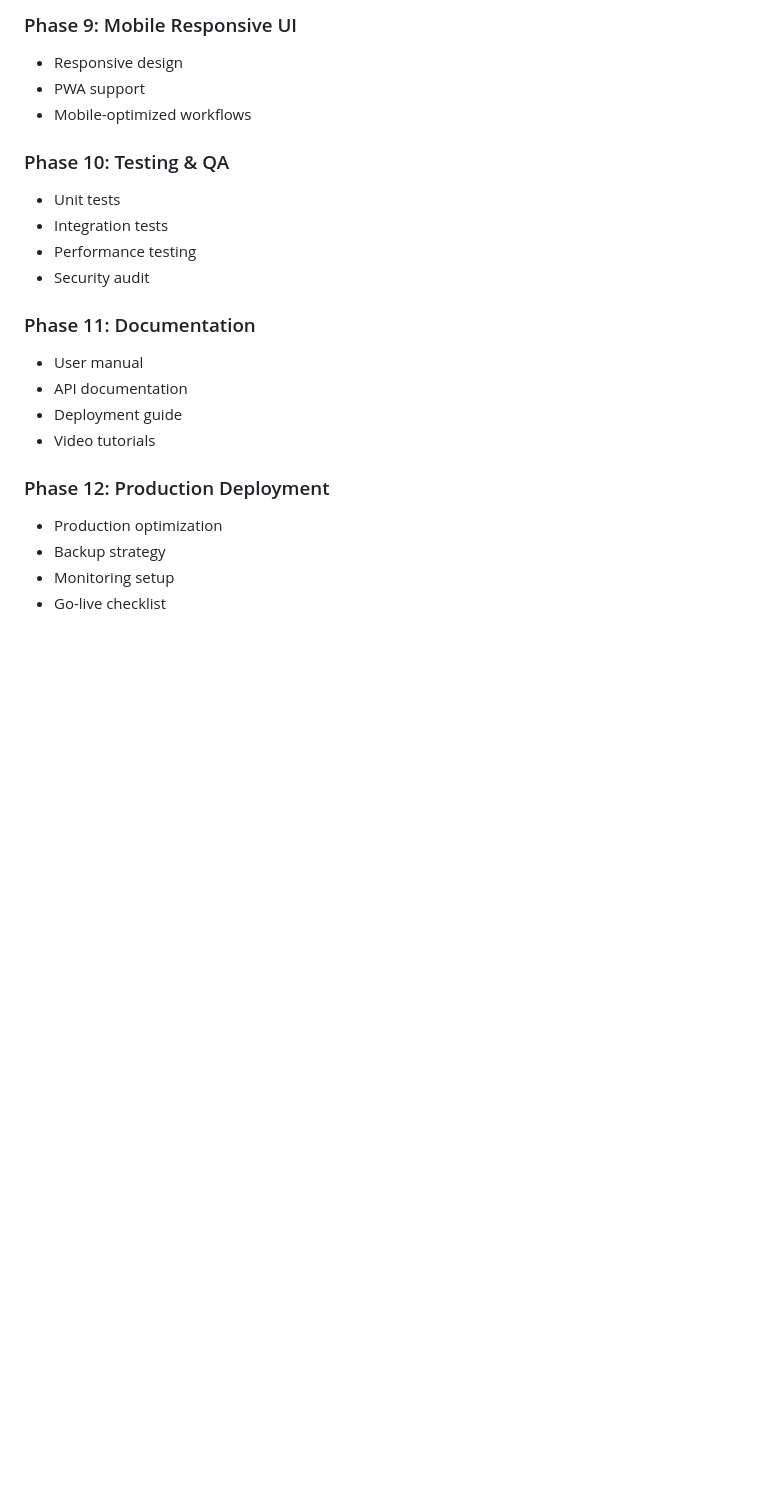
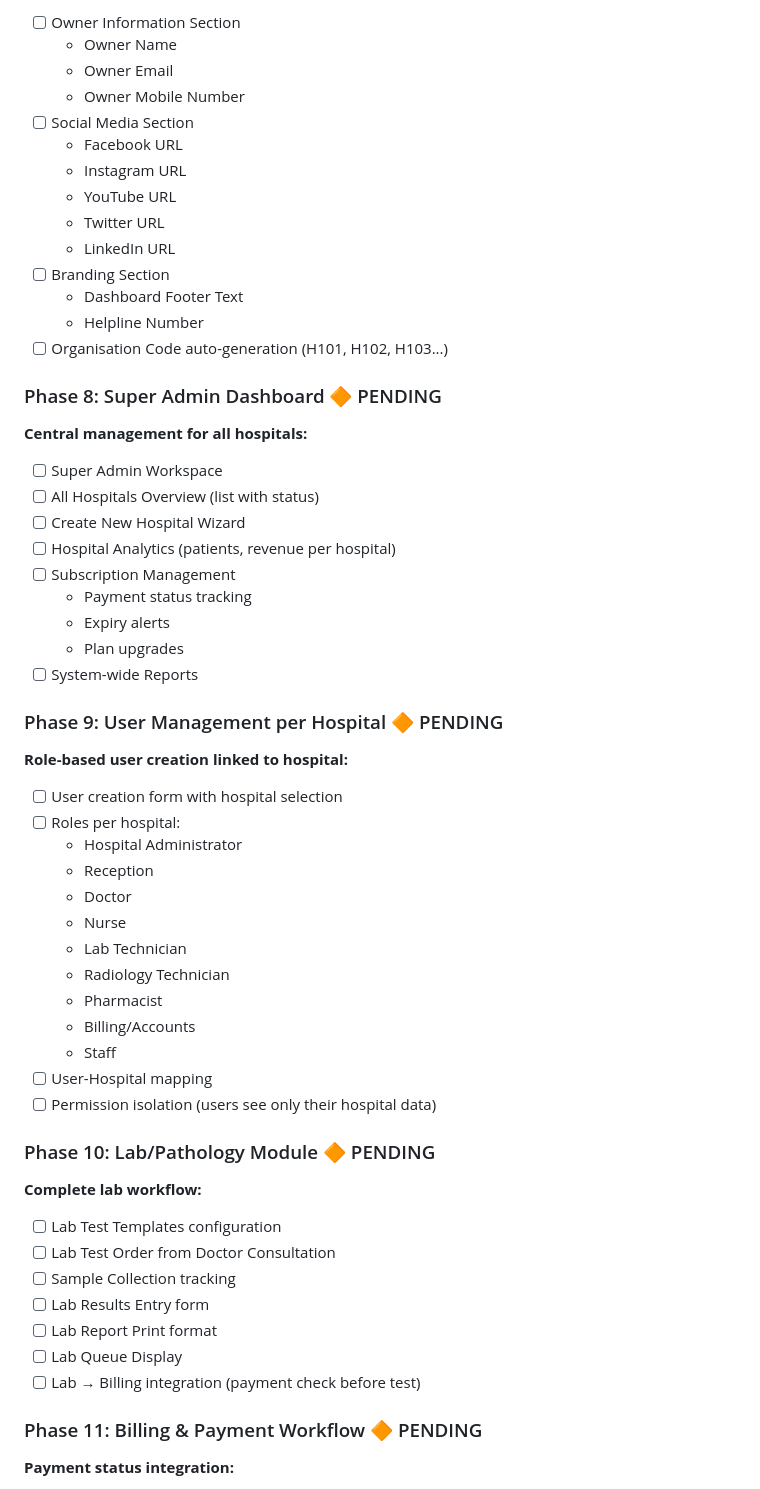
Before and after one commit to maanisingh/hospital-ehs, a Markdown page: README.md, the part around one of its changes. Rendered like a GitHub page; blank space fills up the shorter version.

```diff
--- a/README.md
+++ b/README.md
@@ -117,23 +122,60 @@ hospital-ehs/
 
-### Phase 9: Mobile Responsive UI
-- Responsive design
-- PWA support
-- Mobile-optimized workflows
+- [ ] Owner Information Section
+  - Owner Name
+  - Owner Email
+  - Owner Mobile Number
+- [ ] Social Media Section
+  - Facebook URL
+  - Instagram URL
+  - YouTube URL
+  - Twitter URL
+  - LinkedIn URL
+- [ ] Branding Section
+  - Dashboard Footer Text
+  - Helpline Number
+- [ ] Organisation Code auto-generation (H101, H102, H103...)
 
-### Phase 10: Testing & QA
-- Unit tests
-- Integration tests
-- Performance testing
-- Security audit
+### Phase 8: Super Admin Dashboard 🔶 PENDING
+**Central management for all hospitals:**
 
-### Phase 11: Documentation
-- User manual
-- API documentation
-- Deployment guide
-- Video tutorials
+- [ ] Super Admin Workspace
+- [ ] All Hospitals Overview (list with status)
+- [ ] Create New Hospital Wizard
+- [ ] Hospital Analytics (patients, revenue per hospital)
+- [ ] Subscription Management
+  - Payment status tracking
+  - Expiry alerts
+  - Plan upgrades
+- [ ] System-wide Reports
 
-### Phase 12: Production Deployment
-- Production optimization
-- Backup strategy
-- Monitoring setup
-- Go-live checklist
+### Phase 9: User Management per Hospital 🔶 PENDING
+**Role-based user creation linked to hospital:**
+
+- [ ] User creation form with hospital selection
+- [ ] Roles per hospital:
+  - Hospital Administrator
+  - Reception
+  - Doctor
+  - Nurse
+  - Lab Technician
+  - Radiology Technician
+  - Pharmacist
+  - Billing/Accounts
+  - Staff
+- [ ] User-Hospital mapping
+- [ ] Permission isolation (users see only their hospital data)
+
+### Phase 10: Lab/Pathology Module 🔶 PENDING
+**Complete lab workflow:**
+
+- [ ] Lab Test Templates configuration
+- [ ] Lab Test Order from Doctor Consultation
+- [ ] Sample Collection tracking
+- [ ] Lab Results Entry form
+- [ ] Lab Report Print format
+- [ ] Lab Queue Display
+- [ ] Lab → Billing integration (payment check before test)
+
+### Phase 11: Billing & Payment Workflow 🔶 PENDING
+**Payment status integration:**
+
```
Also changed, not shown: other parts of README.md (+166 -40 lines).
